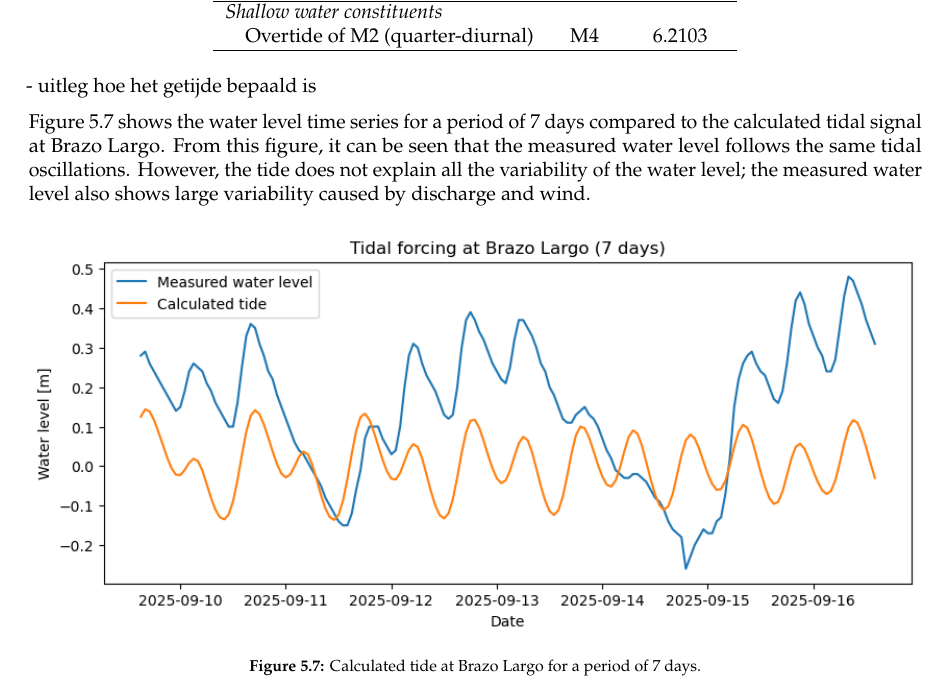
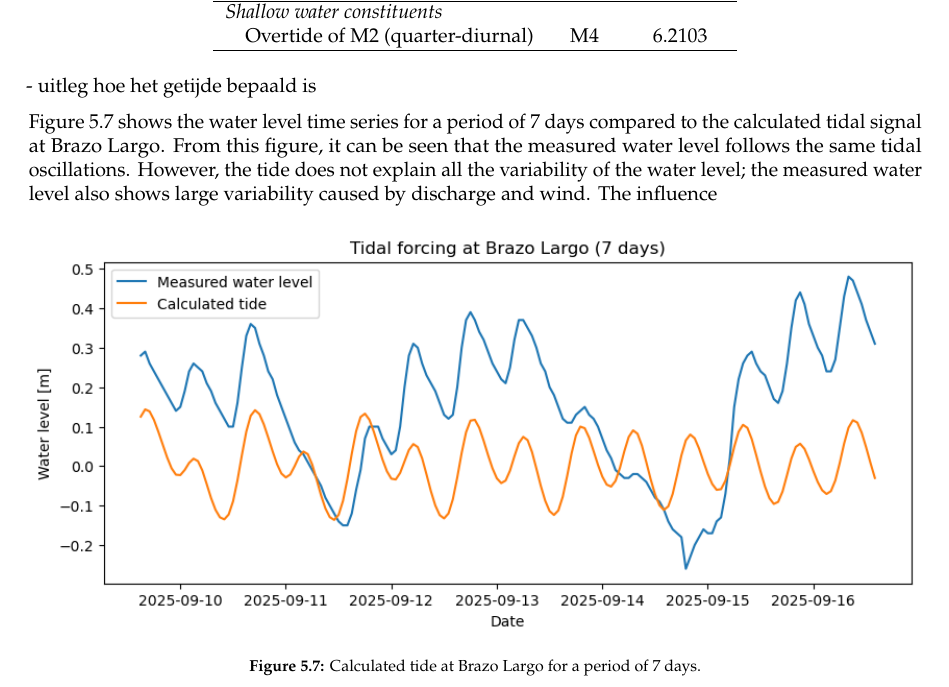
Before and after one commit to Njeapp2/bibtex, a LaTeX thesis (report.tex, which reads mainmatter/chapter-5.tex): part of page 29 of 45, cut so that both start at the same text. Compiled offline with pdfLaTeX.

Commit message:
Update on Overleaf.

```diff
--- a/mainmatter/chapter-5.tex
+++ b/mainmatter/chapter-5.tex
@@ -135,7 +135,7 @@ The damping coefficient ($\alpha$) and the tidal delay with respect to San Ferna
 
 - uitleg hoe het getijde bepaald is
 
-Figure 5.7 shows the water level time series for a period of 7 days compared to the calculated tidal signal at Brazo Largo. From this figure, it can be seen that the measured water level follows the same tidal oscillations. However, the tide does not explain all the variability of the water level; the measured water level also shows large variability caused by discharge and wind.
+Figure 5.7 shows the water level time series for a period of 7 days compared to the calculated tidal signal at Brazo Largo. From this figure, it can be seen that the measured water level follows the same tidal oscillations. However, the tide does not explain all the variability of the water level; the measured water level also shows large variability caused by discharge and wind. The influence
 
 \begin{figure}[H]
     \centering
```
